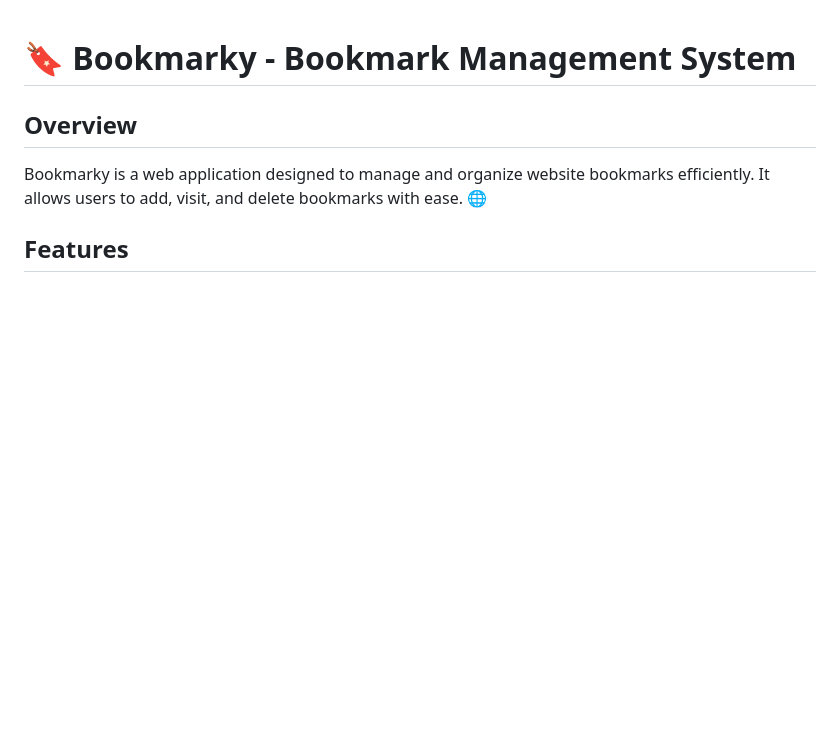
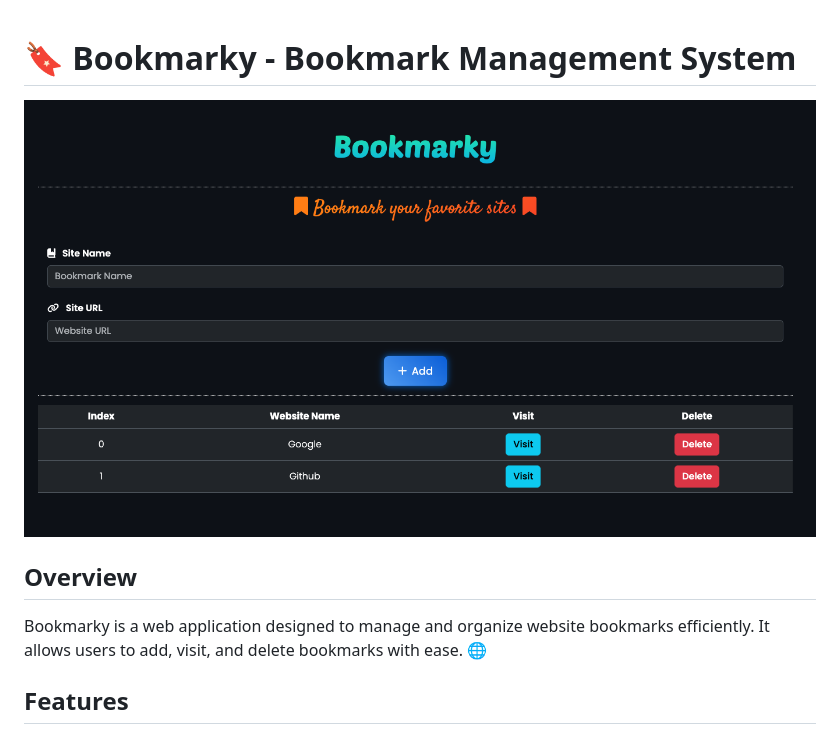
Before and after one commit to PEP0X/Bookmarky, a Markdown page: README.md, the part around the change. Rendered like a GitHub page; pictures changed too: images/Screenshot.png (added); blank space fills up the shorter version.

Commit message:
🖼️ Add Screenshot

```diff
--- a/README.md
+++ b/README.md
@@ -1,4 +1,6 @@
 # 🔖 Bookmarky - Bookmark Management System
+
+![Screenshot.png](images%2FScreenshot.png)
 
 ## Overview
 Bookmarky is a web application designed to manage and organize website bookmarks efficiently. It allows users to add, visit, and delete bookmarks with ease. 🌐
```
